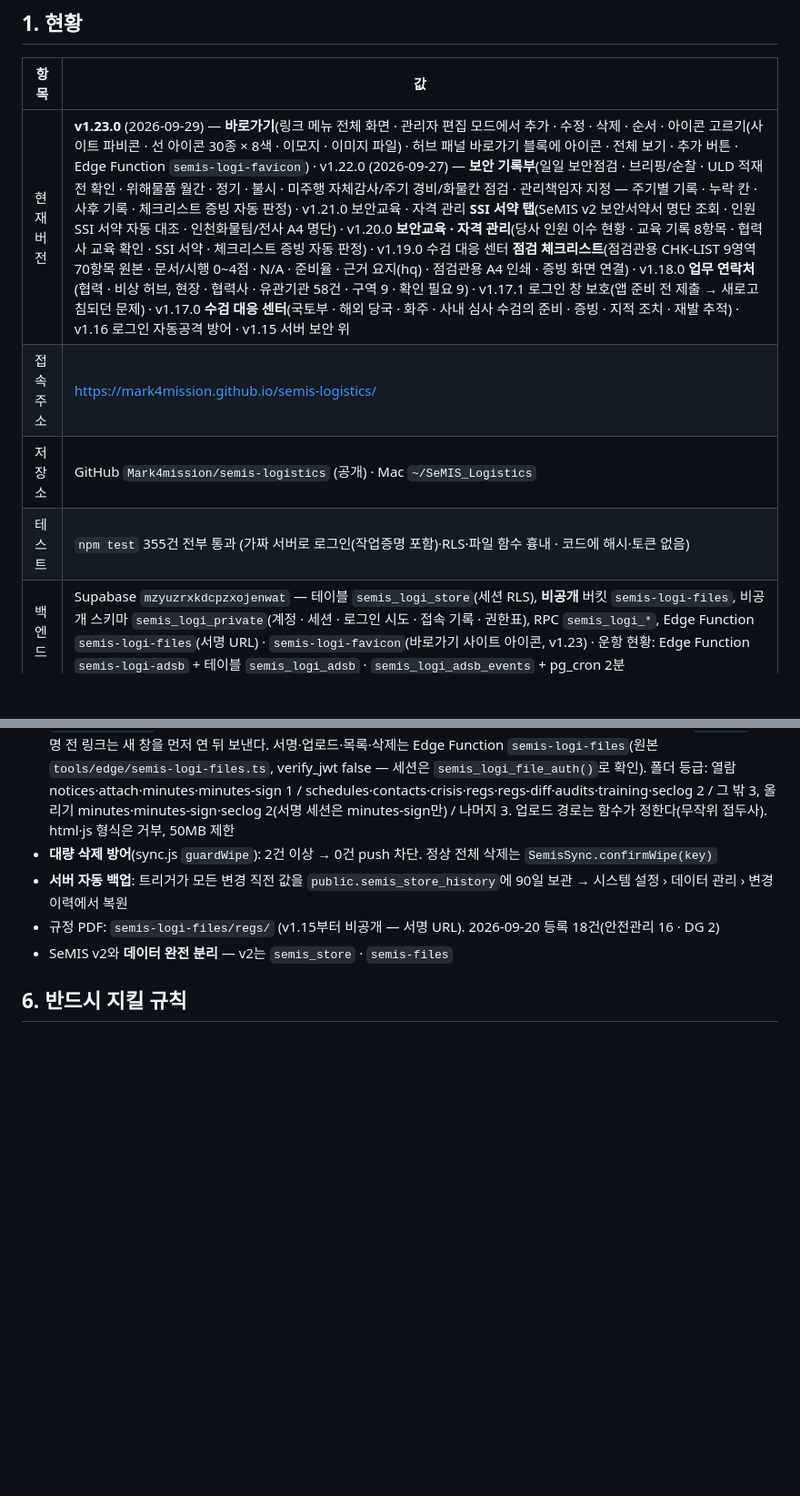
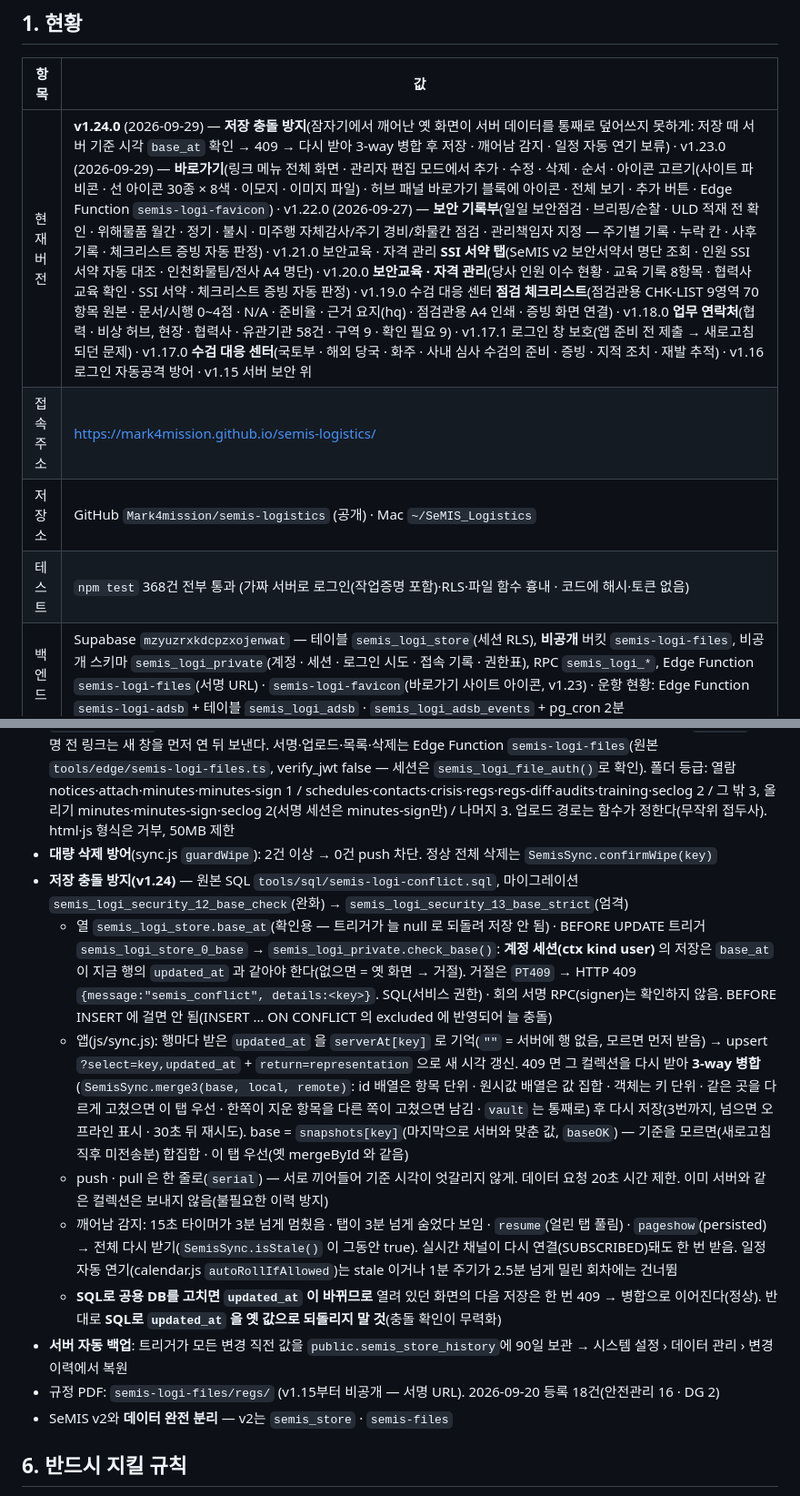
Before and after one commit to Mark4mission/semis-logistics, a Markdown page: docs/HANDOFF.md, 2 parts joined by grey strips. Shown at 91% size. GitHub-like rendering; blank space fills up the shorter version.

Commit message:
docs: HANDOFF — v1.24 save-conflict guard, 2026-09-29 schedule loss & restore
Co-Authored-By: Claude Opus 5.5 <noreply@anthropic.com>
Claude-Session: https://claude.ai/code/session_01AaRGF7jvvEJnUymgiH9dEE

```diff
--- a/docs/HANDOFF.md
+++ b/docs/HANDOFF.md
@@ -6,10 +6,10 @@
 
 | 항목 | 값 |
 |---|---|
-| 현재 버전 | **v1.23.0** (2026-09-29) — **바로가기**(링크 메뉴 전체 화면 · 관리자 편집 모드에서 추가 · 수정 · 삭제 · 순서 · 아이콘 고르기(사이트 파비콘 · 선 아이콘 30종 × 8색 · 이모지 · 이미지 파일) · 허브 패널 바로가기 블록에 아이콘 · 전체 보기 · 추가 버튼 · Edge Function `semis-logi-favicon`) · v1.22.0 (2026-09-27) — **보안 기록부**(일일 보안점검 · 브리핑/순찰 · ULD 적재 전 확인 · 위해물품 월간 · 정기 · 불시 · 미주행 자체감사/주기 경비/화물칸 점검 · 관리책임자 지정 — 주기별 기록 · 누락 칸 · 사후 기록 · 체크리스트 증빙 자동 판정) · v1.21.0 보안교육 · 자격 관리 **SSI 서약 탭**(SeMIS v2 보안서약서 명단 조회 · 인원 SSI 서약 자동 대조 · 인천화물팀/전사 A4 명단) · v1.20.0 **보안교육 · 자격 관리**(당사 인원 이수 현황 · 교육 기록 8항목 · 협력사 교육 확인 · SSI 서약 · 체크리스트 증빙 자동 판정) · v1.19.0 수검 대응 센터 **점검 체크리스트**(점검관용 CHK-LIST 9영역 70항목 원본 · 문서/시행 0~4점 · N/A · 준비율 · 근거 요지(hq) · 점검관용 A4 인쇄 · 증빙 화면 연결) · v1.18.0 **업무 연락처**(협력 · 비상 허브, 현장 · 협력사 · 유관기관 58건 · 구역 9 · 확인 필요 9) · v1.17.1 로그인 창 보호(앱 준비 전 제출 → 새로고침되던 문제) · v1.17.0 **수검 대응 센터**(국토부 · 해외 당국 · 화주 · 사내 심사 수검의 준비 · 증빙 · 지적 조치 · 재발 추적) · v1.16 로그인 자동공격 방어 · v1.15 서버 보안 위 |
+| 현재 버전 | **v1.24.0** (2026-09-29) — **저장 충돌 방지**(잠자기에서 깨어난 옛 화면이 서버 데이터를 통째로 덮어쓰지 못하게: 저장 때 서버 기준 시각 `base_at` 확인 → 409 → 다시 받아 3-way 병합 후 저장 · 깨어남 감지 · 일정 자동 연기 보류) · v1.23.0 (2026-09-29) — **바로가기**(링크 메뉴 전체 화면 · 관리자 편집 모드에서 추가 · 수정 · 삭제 · 순서 · 아이콘 고르기(사이트 파비콘 · 선 아이콘 30종 × 8색 · 이모지 · 이미지 파일) · 허브 패널 바로가기 블록에 아이콘 · 전체 보기 · 추가 버튼 · Edge Function `semis-logi-favicon`) · v1.22.0 (2026-09-27) — **보안 기록부**(일일 보안점검 · 브리핑/순찰 · ULD 적재 전 확인 · 위해물품 월간 · 정기 · 불시 · 미주행 자체감사/주기 경비/화물칸 점검 · 관리책임자 지정 — 주기별 기록 · 누락 칸 · 사후 기록 · 체크리스트 증빙 자동 판정) · v1.21.0 보안교육 · 자격 관리 **SSI 서약 탭**(SeMIS v2 보안서약서 명단 조회 · 인원 SSI 서약 자동 대조 · 인천화물팀/전사 A4 명단) · v1.20.0 **보안교육 · 자격 관리**(당사 인원 이수 현황 · 교육 기록 8항목 · 협력사 교육 확인 · SSI 서약 · 체크리스트 증빙 자동 판정) · v1.19.0 수검 대응 센터 **점검 체크리스트**(점검관용 CHK-LIST 9영역 70항목 원본 · 문서/시행 0~4점 · N/A · 준비율 · 근거 요지(hq) · 점검관용 A4 인쇄 · 증빙 화면 연결) · v1.18.0 **업무 연락처**(협력 · 비상 허브, 현장 · 협력사 · 유관기관 58건 · 구역 9 · 확인 필요 9) · v1.17.1 로그인 창 보호(앱 준비 전 제출 → 새로고침되던 문제) · v1.17.0 **수검 대응 센터**(국토부 · 해외 당국 · 화주 · 사내 심사 수검의 준비 · 증빙 · 지적 조치 · 재발 추적) · v1.16 로그인 자동공격 방어 · v1.15 서버 보안 위 |
 | 접속 주소 | https://mark4mission.github.io/semis-logistics/ |
 | 저장소 | GitHub `Mark4mission/semis-logistics` (공개) · Mac `~/SeMIS_Logistics` |
-| 테스트 | `npm test` 355건 전부 통과 (가짜 서버로 로그인(작업증명 포함)·RLS·파일 함수 흉내 · 코드에 해시·토큰 없음) |
+| 테스트 | `npm test` 368건 전부 통과 (가짜 서버로 로그인(작업증명 포함)·RLS·파일 함수 흉내 · 코드에 해시·토큰 없음) |
 | 백엔드 | Supabase `mzyuzrxkdcpzxojenwat` — 테이블 `semis_logi_store`(세션 RLS), **비공개** 버킷 `semis-logi-files`, 비공개 스키마 `semis_logi_private`(계정 · 세션 · 로그인 시도 · 접속 기록 · 권한표), RPC `semis_logi_*`, Edge Function `semis-logi-files`(서명 URL) · `semis-logi-favicon`(바로가기 사이트 아이콘, v1.23) · 운항 현황: Edge Function `semis-logi-adsb` + 테이블 `semis_logi_adsb` · `semis_logi_adsb_events` + pg_cron 2분 |
 
 ## 2. 새 세션 시작
@@ -99,6 +99,12 @@ v2 대응: inspection.js · carcap.js · training.js · certs.js · contracts.js
 - **데이터 사본**: `sessionStorage semisl:data`(탭 단위 — 탭을 닫거나 로그아웃하면 사라짐) · 캐시 주인 `semisl:owner`(다른 계정이 로그인하면 비움) · 읽을 권한이 없는 컬렉션은 로그인 때 기본값으로 비운다. pending 큐 · 강제 push 표시도 sessionStorage. 옛 버전의 `localStorage semisl:data`는 시작할 때 지운다
 - **파일(v1.15)**: 버킷 비공개. 저장값은 표준 주소(`…/object/public/semis-logi-files/경로`) 그대로. `js/fileauth.js`(SemisFileAuth)가 화면의 img · iframe · a 등을 서명 URL(1시간)로 바꿔 끼우고(원래 주소는 `data-sf`), 서명 전 링크는 새 창을 먼저 연 뒤 보낸다. 서명·업로드·목록·삭제는 Edge Function `semis-logi-files`(원본 `tools/edge/semis-logi-files.ts`, verify_jwt false — 세션은 `semis_logi_file_auth()`로 확인). 폴더 등급: 열람 notices·attach·minutes·minutes-sign 1 / schedules·contacts·crisis·regs·regs-diff·audits·training·seclog 2 / 그 밖 3, 올리기 minutes·minutes-sign·seclog 2(서명 세션은 minutes-sign만) / 나머지 3. 업로드 경로는 함수가 정한다(무작위 접두사). html·js 형식은 거부, 50MB 제한
 - **대량 삭제 방어**(sync.js `guardWipe`): 2건 이상 → 0건 push 차단. 정상 전체 삭제는 `SemisSync.confirmWipe(key)`
+- **저장 충돌 방지(v1.24)** — 원본 SQL `tools/sql/semis-logi-conflict.sql`, 마이그레이션 `semis_logi_security_12_base_check`(완화) → `semis_logi_security_13_base_strict`(엄격)
+  - 열 `semis_logi_store.base_at`(확인용 — 트리거가 늘 null 로 되돌려 저장 안 됨) · BEFORE UPDATE 트리거 `semis_logi_store_0_base` → `semis_logi_private.check_base()`: **계정 세션(ctx kind user)** 의 저장은 `base_at` 이 지금 행의 `updated_at` 과 같아야 한다(없으면 = 옛 화면 → 거절). 거절은 `PT409` → HTTP 409 `{message:"semis_conflict", details:<key>}`. SQL(서비스 권한) · 회의 서명 RPC(signer)는 확인하지 않음. BEFORE INSERT 에 걸면 안 됨(INSERT … ON CONFLICT 의 excluded 에 반영되어 늘 충돌)
+  - 앱(js/sync.js): 행마다 받은 `updated_at` 을 `serverAt[key]` 로 기억(`""` = 서버에 행 없음, 모르면 먼저 받음) → upsert `?select=key,updated_at` + `return=representation` 으로 새 시각 갱신. 409 면 그 컬렉션을 다시 받아 **3-way 병합**(`SemisSync.merge3(base, local, remote)`: id 배열은 항목 단위 · 원시값 배열은 값 집합 · 객체는 키 단위 · 같은 곳을 다르게 고쳤으면 이 탭 우선 · 한쪽이 지운 항목을 다른 쪽이 고쳤으면 남김 · `vault` 는 통째로) 후 다시 저장(3번까지, 넘으면 오프라인 표시 · 30초 뒤 재시도). base = `snapshots[key]`(마지막으로 서버와 맞춘 값, `baseOK`) — 기준을 모르면(새로고침 직후 미전송분) 합집합 · 이 탭 우선(옛 mergeById 와 같음)
+  - push · pull 은 한 줄로(`serial`) — 서로 끼어들어 기준 시각이 엇갈리지 않게. 데이터 요청 20초 시간 제한. 이미 서버와 같은 컬렉션은 보내지 않음(불필요한 이력 방지)
+  - 깨어남 감지: 15초 타이머가 3분 넘게 멈췄음 · 탭이 3분 넘게 숨었다 보임 · `resume`(얼린 탭 풀림) · `pageshow`(persisted) → 전체 다시 받기(`SemisSync.isStale()` 이 그동안 true). 실시간 채널이 다시 연결(SUBSCRIBED)돼도 한 번 받음. 일정 자동 연기(calendar.js `autoRollIfAllowed`)는 stale 이거나 1분 주기가 2.5분 넘게 밀린 회차에는 건너뜀
+  - **SQL로 공용 DB를 고치면 `updated_at` 이 바뀌므로** 열려 있던 화면의 다음 저장은 한 번 409 → 병합으로 이어진다(정상). 반대로 **SQL로 `updated_at` 을 옛 값으로 되돌리지 말 것**(충돌 확인이 무력화)
 - **서버 자동 백업**: 트리거가 모든 변경 직전 값을 `public.semis_store_history`에 90일 보관 → 시스템 설정 › 데이터 관리 › 변경 이력에서 복원
 - 규정 PDF: `semis-logi-files/regs/` (v1.15부터 비공개 — 서명 URL). 2026-09-20 등록 18건(안전관리 16 · DG 2)
 - SeMIS v2와 **데이터 완전 분리** — v2는 `semis_store` · `semis-files`
```
Also changed, not shown: other parts of docs/HANDOFF.md (+5 -0 lines).
